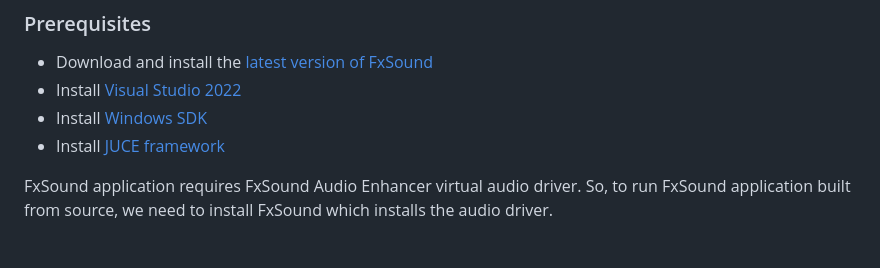
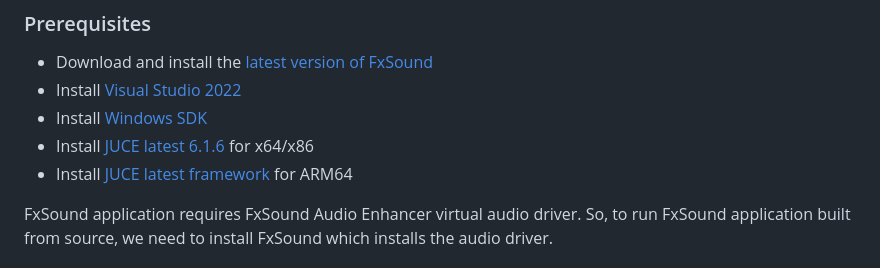
Before and after one commit to fxsound2/fxsound-app, a Markdown page: README.md, the part around the change. Rendered like a GitHub page.

```diff
--- a/README.md
+++ b/README.md
@@ -15,7 +15,8 @@ FxSound is a digital audio program built for Windows PC's. The background proces
 * Download and install the [latest version of FxSound](https://download.fxsound.com/fxsoundlatest)
 * Install [Visual Studio 2022](https://visualstudio.microsoft.com/vs)
 * Install [Windows SDK](https://developer.microsoft.com/en-us/windows/downloads/windows-sdk)
-* Install [JUCE framework](https://api.juce.com/api/v1/download/juce/latest/windows)
+* Install [JUCE latest 6.1.6](https://github.com/juce-framework/JUCE/releases/tag/6.1.6) for x64/x86
+* Install [JUCE latest framework](https://api.juce.com/api/v1/download/juce/latest/windows) for ARM64
 
 FxSound application requires FxSound Audio Enhancer virtual audio driver. So, to run FxSound application built from source, we need to install FxSound which installs the audio driver.
 
```
